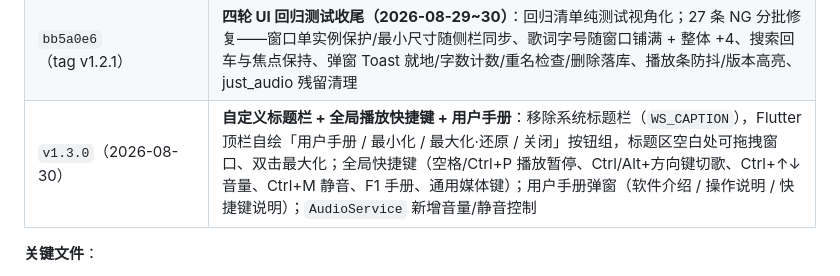
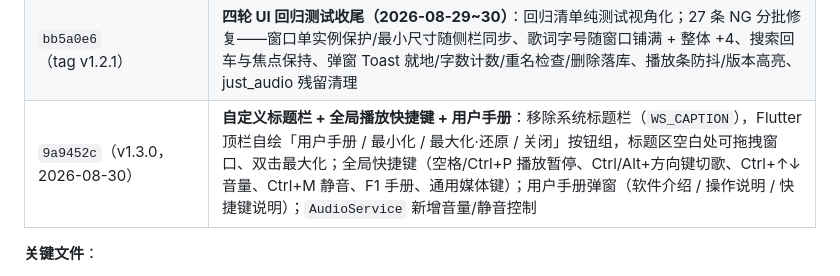
Before and after one commit to zhao-jinxue/TJC-EchoHymn, a Markdown page: docs/SESSION_SUMMARY.md, the part around the change. Rendered like a GitHub page.

Commit message:
docs: SESSION_SUMMARY 里程碑补 v1.3.0 提交哈希

```diff
--- a/docs/SESSION_SUMMARY.md
+++ b/docs/SESSION_SUMMARY.md
@@ -32,7 +32,7 @@
 | `e4e3875`（**tag v1.2.0**） | **日志系统 + 过时依赖清理**：`LogService` 文本日志（exe 同级 `logs/`，UTF-8 BOM，保留 7 份，全局异常捕获）；移除 `shared_preferences` 依赖；发布包可运行性修复（乱码/闪退） |
 | `b39967f`~`06c61f5`（v1.2.x 窗口重构） | **基座画面 + 抽屉式侧栏 + 等比缩放**：基座画面物理像素 **850×890**；侧栏改为**抽屉式向两侧扩展**（左 350 / 右 600，窗口整体加宽，基座永远居中）；侧栏状态持久化（`showLeft/showRight`）；窗口**等比缩放**（`Transform.scale` 渲染层缩放，不再依赖布局约束）；最大化感知 + resize 后重建消除时序竞态 |
 | `bb5a0e6`（tag v1.2.1） | **四轮 UI 回归测试收尾（2026-08-29~30）**：回归清单纯测试视角化；27 条 NG 分批修复——窗口单实例保护/最小尺寸随侧栏同步、歌词字号随窗口铺满 + 整体 +4、搜索回车与焦点保持、弹窗 Toast 就地/字数计数/重名检查/删除落库、播放条防抖/版本高亮、just_audio 残留清理 |
-| `v1.3.0`（2026-08-30） | **自定义标题栏 + 全局播放快捷键 + 用户手册**：移除系统标题栏（`WS_CAPTION`），Flutter 顶栏自绘「用户手册 / 最小化 / 最大化·还原 / 关闭」按钮组，标题区空白处可拖拽窗口、双击最大化；全局快捷键（空格/Ctrl+P 播放暂停、Ctrl/Alt+方向键切歌、Ctrl+↑↓ 音量、Ctrl+M 静音、F1 手册、通用媒体键）；用户手册弹窗（软件介绍 / 操作说明 / 快捷键说明）；`AudioService` 新增音量/静音控制 |
+| `9a9452c`（v1.3.0，2026-08-30） | **自定义标题栏 + 全局播放快捷键 + 用户手册**：移除系统标题栏（`WS_CAPTION`），Flutter 顶栏自绘「用户手册 / 最小化 / 最大化·还原 / 关闭」按钮组，标题区空白处可拖拽窗口、双击最大化；全局快捷键（空格/Ctrl+P 播放暂停、Ctrl/Alt+方向键切歌、Ctrl+↑↓ 音量、Ctrl+M 静音、F1 手册、通用媒体键）；用户手册弹窗（软件介绍 / 操作说明 / 快捷键说明）；`AudioService` 新增音量/静音控制 |
 
 **关键文件**：
 
```
